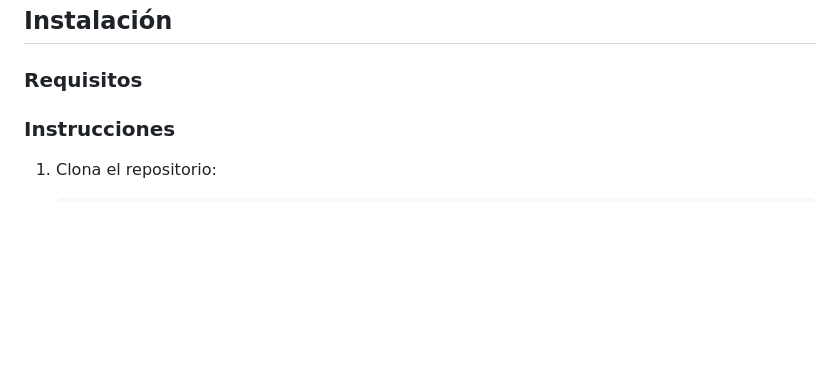
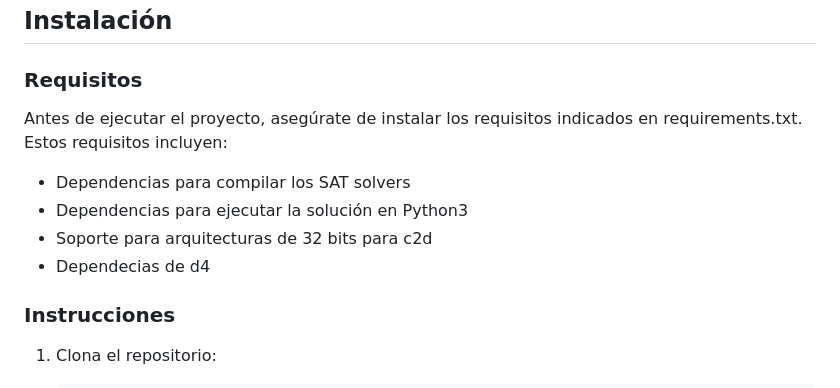
Before and after one commit to victoref/cnf2ddnnfTechniques, a Markdown page: README.md, the part around the change. GitHub-like rendering; blank space fills up the shorter version.

Commit message:
Update "Requisitos" section of README.md

```diff
--- a/README.md
+++ b/README.md
@@ -38,6 +38,13 @@ TFM_Project/
 
 ### Requisitos
 
+Antes de ejecutar el proyecto, asegúrate de instalar los requisitos indicados en requirements.txt.
+Estos requisitos incluyen:
+
+- Dependencias para compilar los SAT solvers
+- Dependencias para ejecutar la solución en Python3
+- Soporte para arquitecturas de 32 bits para c2d
+- Dependecias de d4
 
 ### Instrucciones
 
```
